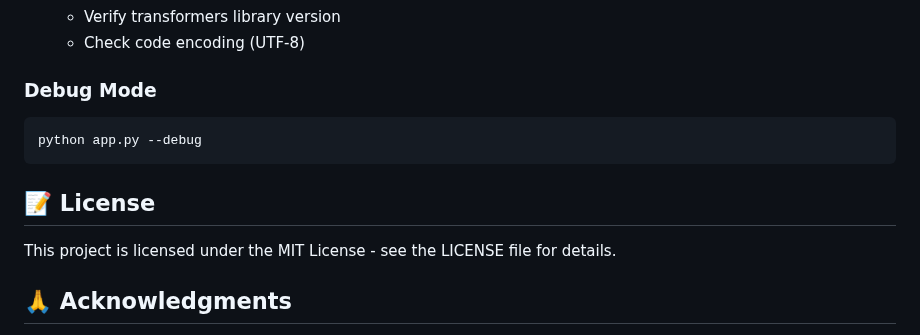
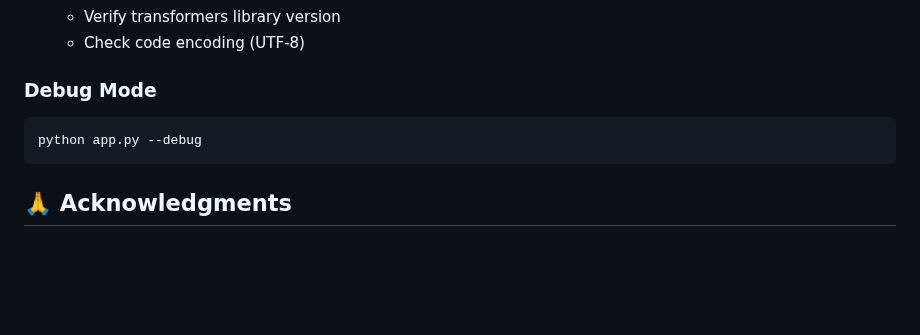
Before and after one commit to kAmal-NithisH18/Auto-Snippet, a Markdown page: README.md, the part around the change. GitHub-like rendering; blank space fills up the shorter version.

````diff
--- a/README.md
+++ b/README.md
@@ -232,10 +232,6 @@ Auto-Code-Python/
 python app.py --debug
 ```
 
-## 📝 License
-
-This project is licensed under the MIT License - see the LICENSE file for details.
-
 ## 🙏 Acknowledgments
 
 - **Salesforce Research** for CodeT5
````
